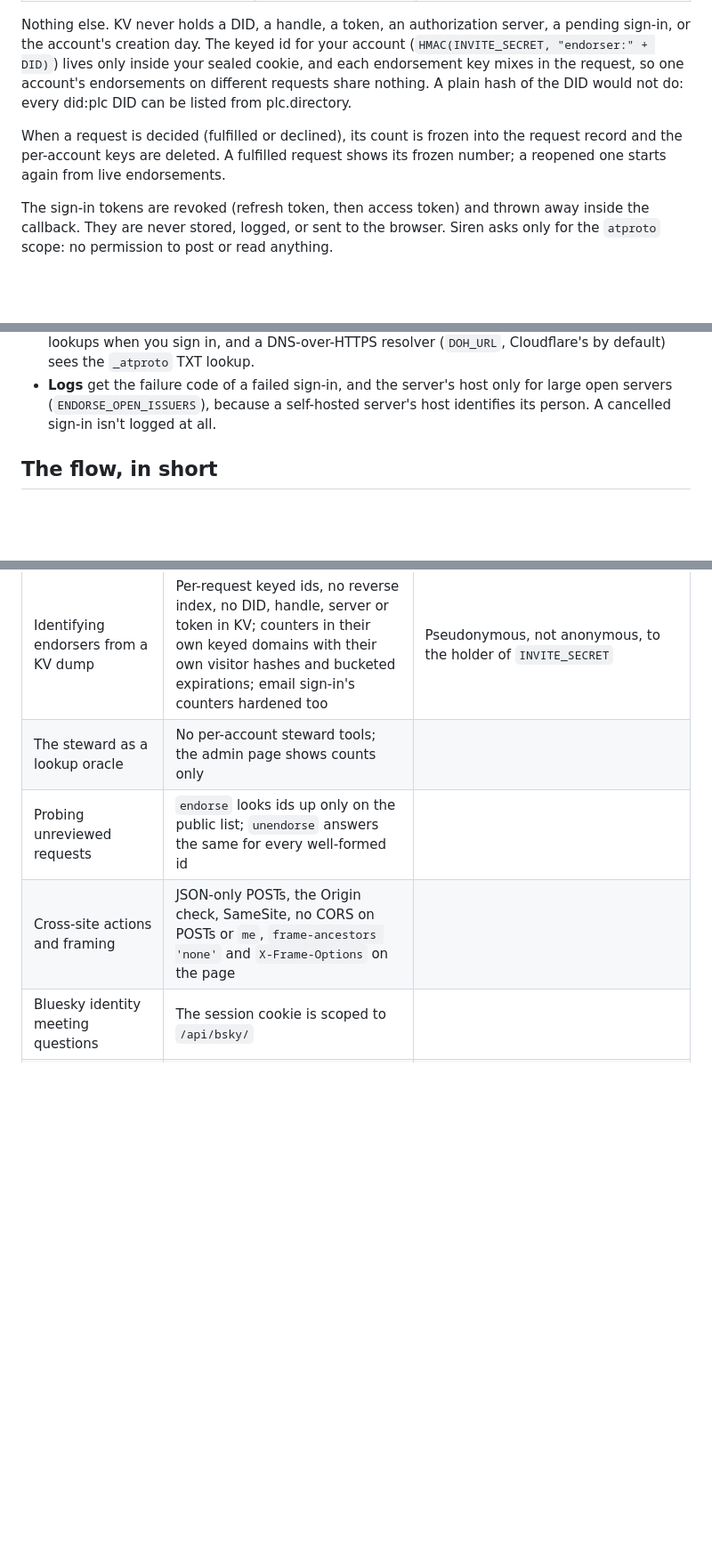
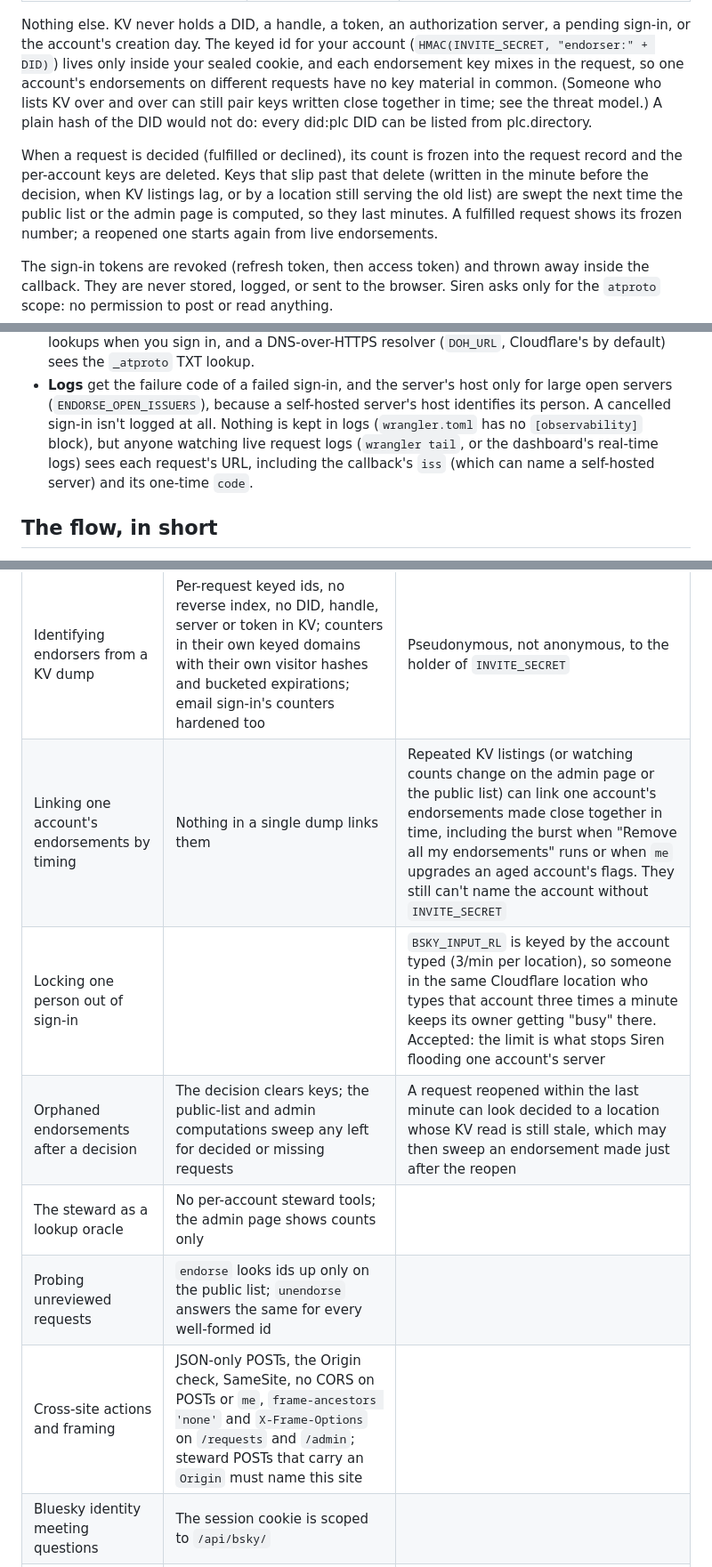
Before and after one commit to jedelman/socrata-agent, a Markdown page: docs/bluesky-endorsements.md, 3 parts joined by grey strips. Shown at 89% size. GitHub-like rendering; blank space fills up the shorter version.

```diff
--- a/docs/bluesky-endorsements.md
+++ b/docs/bluesky-endorsements.md
@@ -38,11 +41,16 @@ Nothing else. KV never holds a DID, a handle, a token, an authorization
 server, a pending sign-in, or the account's creation day. The keyed id for
 your account (`HMAC(INVITE_SECRET, "endorser:" + DID)`) lives only inside your
 sealed cookie, and each endorsement key mixes in the request, so one account's
-endorsements on different requests share nothing. A plain hash of the DID
+endorsements on different requests have no key material in common. (Someone
+who lists KV over and over can still pair keys written close together in
+time; see the threat model.) A plain hash of the DID
 would not do: every did:plc DID can be listed from plc.directory.
 
 When a request is decided (fulfilled or declined), its count is frozen into
-the request record and the per-account keys are deleted. A fulfilled request
+the request record and the per-account keys are deleted. Keys that slip past
+that delete (written in the minute before the decision, when KV listings
+lag, or by a location still serving the old list) are swept the next time
+the public list or the admin page is computed, so they last minutes. A fulfilled request
 shows its frozen number; a reopened one starts again from live endorsements.
 
 The sign-in tokens are revoked (refresh token, then access token) and thrown
@@ -67,6 +75,10 @@ read anything.
 - **Logs** get the failure code of a failed sign-in, and the server's host
   only for large open servers (`ENDORSE_OPEN_ISSUERS`), because a self-hosted
   server's host identifies its person. A cancelled sign-in isn't logged at all.
+  Nothing is kept in logs (`wrangler.toml` has no `[observability]` block),
+  but anyone watching live request logs (`wrangler tail`, or the dashboard's
+  real-time logs) sees each request's URL, including the callback's `iss`
+  (which can name a self-hosted server) and its one-time `code`.
 
 ## The flow, in short
 
@@ -236,9 +255,12 @@ delete of the `endorsement:` prefix.
 | Lockout through site-wide limits | Breakers are per location and per minute; daily caps are per account, visitor and server | |
 | Sybil endorsing | Public number counts established accounts; a per-server daily cap for non-open servers; per-account and per-visitor caps; the steward's young and unknown split; per-request clear; "signal, not vote" | Many established bsky.social accounts held by one person still count |
 | Identifying endorsers from a KV dump | Per-request keyed ids, no reverse index, no DID, handle, server or token in KV; counters in their own keyed domains with their own visitor hashes and bucketed expirations; email sign-in's counters hardened too | Pseudonymous, not anonymous, to the holder of `INVITE_SECRET` |
+| Linking one account's endorsements by timing | Nothing in a single dump links them | Repeated KV listings (or watching counts change on the admin page or the public list) can link one account's endorsements made close together in time, including the burst when "Remove all my endorsements" runs or when `me` upgrades an aged account's flags. They still can't name the account without `INVITE_SECRET` |
+| Locking one person out of sign-in | | `BSKY_INPUT_RL` is keyed by the account typed (3/min per location), so someone in the same Cloudflare location who types that account three times a minute keeps its owner getting "busy" there. Accepted: the limit is what stops Siren flooding one account's server |
+| Orphaned endorsements after a decision | The decision clears keys; the public-list and admin computations sweep any left for decided or missing requests | A request reopened within the last minute can look decided to a location whose KV read is still stale, which may then sweep an endorsement made just after the reopen |
 | The steward as a lookup oracle | No per-account steward tools; the admin page shows counts only | |
 | Probing unreviewed requests | `endorse` looks ids up only on the public list; `unendorse` answers the same for every well-formed id | |
-| Cross-site actions and framing | JSON-only POSTs, the Origin check, SameSite, no CORS on POSTs or `me`, `frame-ancestors 'none'` and `X-Frame-Options` on the page | |
+| Cross-site actions and framing | JSON-only POSTs, the Origin check, SameSite, no CORS on POSTs or `me`, `frame-ancestors 'none'` and `X-Frame-Options` on `/requests` and `/admin`; steward POSTs that carry an `Origin` must name this site | |
 | Bluesky identity meeting questions | The session cookie is scoped to `/api/bsky/` | |
 | Shared computers | A browser-session cookie capped at 24 h, the visible handle, sign out, `me` lists only public requests | |
 | Logs identifying self-hosted people | The failure code only; the server host only for open servers; cancellations not logged | |
```
Also changed, not shown: other parts of docs/bluesky-endorsements.md (+18 -8 lines).
